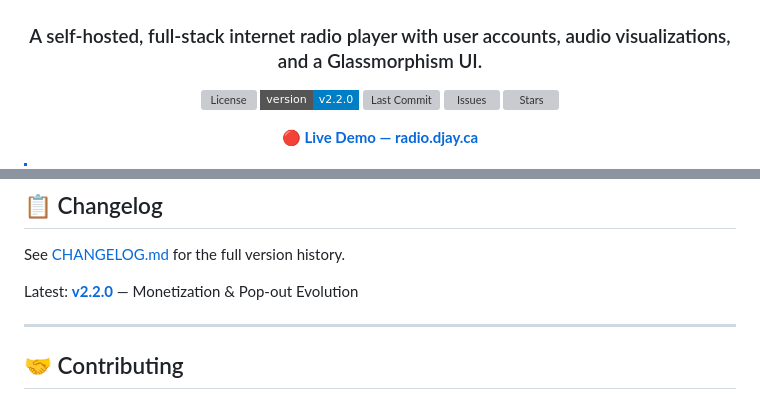
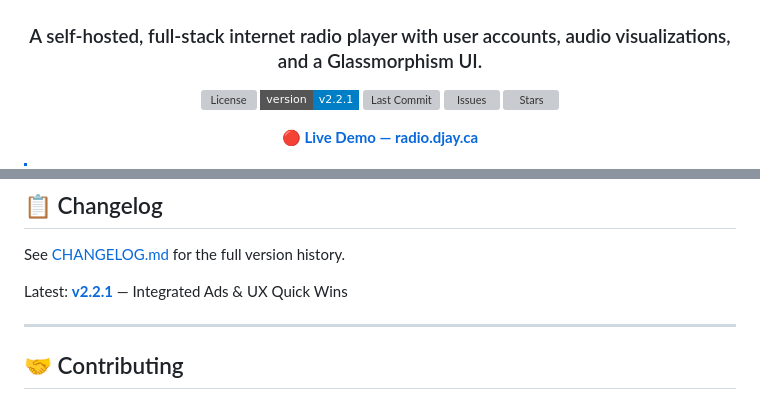
Before and after one commit to BrainAV/Radio-Stream-Player-PHP, a Markdown page: README.md, 2 parts joined by grey strips. GitHub-like rendering; badges without logos; grey boxes are pictures that could not be loaded.

Commit message:
chore: bump version to v2.2.1

```diff
--- a/README.md
+++ b/README.md
@@ -5,7 +5,7 @@
 ### A self-hosted, full-stack internet radio player with user accounts, audio visualizations, and a Glassmorphism UI.
 
 [![License](https://img.shields.io/github/license/BrainAV/Radio-Stream-Player-PHP?style=flat-square)](LICENSE)
-[![Version](https://img.shields.io/badge/version-v2.2.0-blue?style=flat-square)](CHANGELOG.md)
+[![Version](https://img.shields.io/badge/version-v2.2.1-blue?style=flat-square)](CHANGELOG.md)
 [![Last Commit](https://img.shields.io/github/last-commit/BrainAV/Radio-Stream-Player-PHP?style=flat-square)](https://github.com/BrainAV/Radio-Stream-Player-PHP/commits/main)
 [![Issues](https://img.shields.io/github/issues/BrainAV/Radio-Stream-Player-PHP?style=flat-square)](https://github.com/BrainAV/Radio-Stream-Player-PHP/issues)
 [![Stars](https://img.shields.io/github/stars/BrainAV/Radio-Stream-Player-PHP?style=social)](https://github.com/BrainAV/Radio-Stream-Player-PHP)
@@ -213,7 +213,7 @@ Radio-Stream-Player-PHP/
 
 See [CHANGELOG.md](CHANGELOG.md) for the full version history.
 
-Latest: **[v2.2.0](docs/RELEASE_v2.2.0.md)** — Monetization & Pop-out Evolution
+Latest: **[v2.2.1](CHANGELOG.md#221---2026-03-12)** — Integrated Ads & UX Quick Wins
 
 ---
 
```
Also changed, not shown: CHANGELOG.md (+1 -1 lines).
